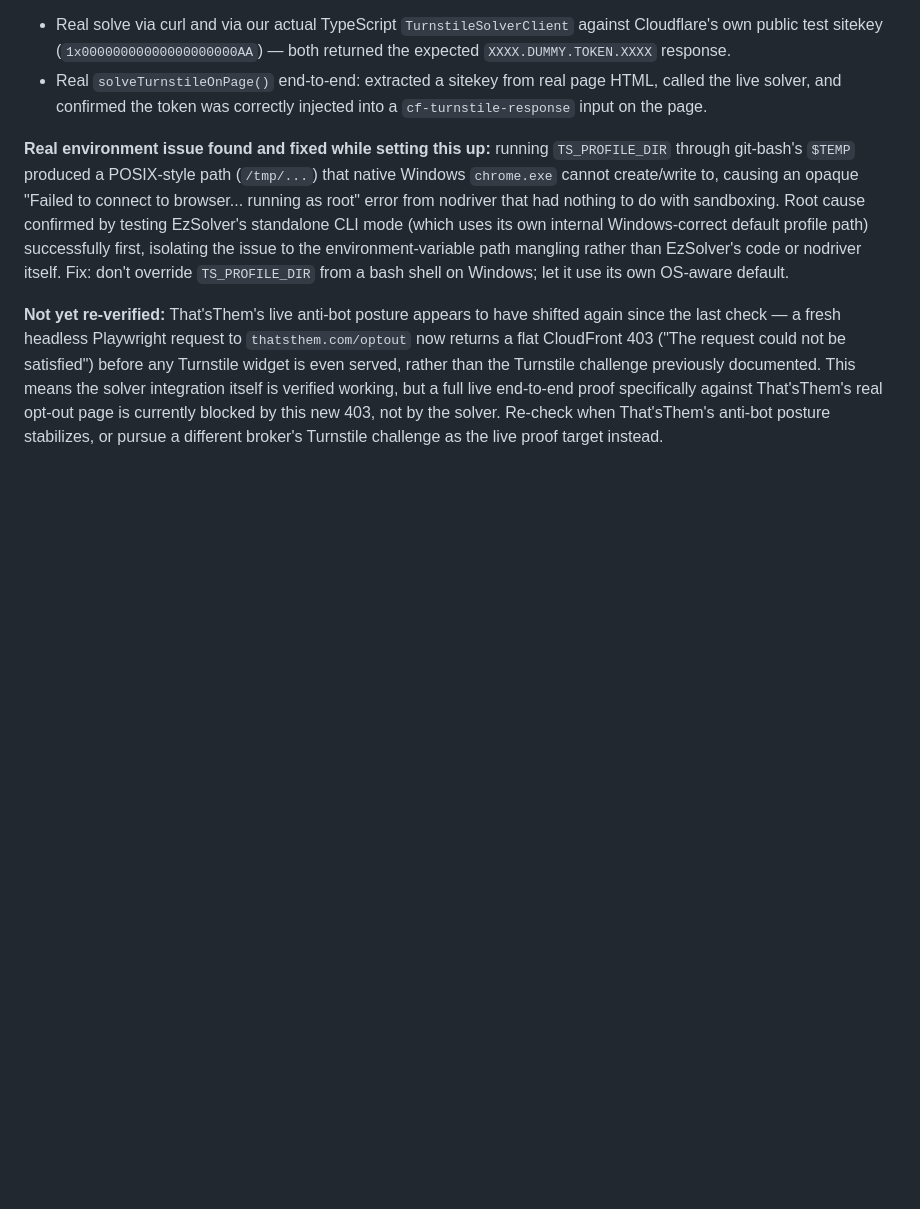
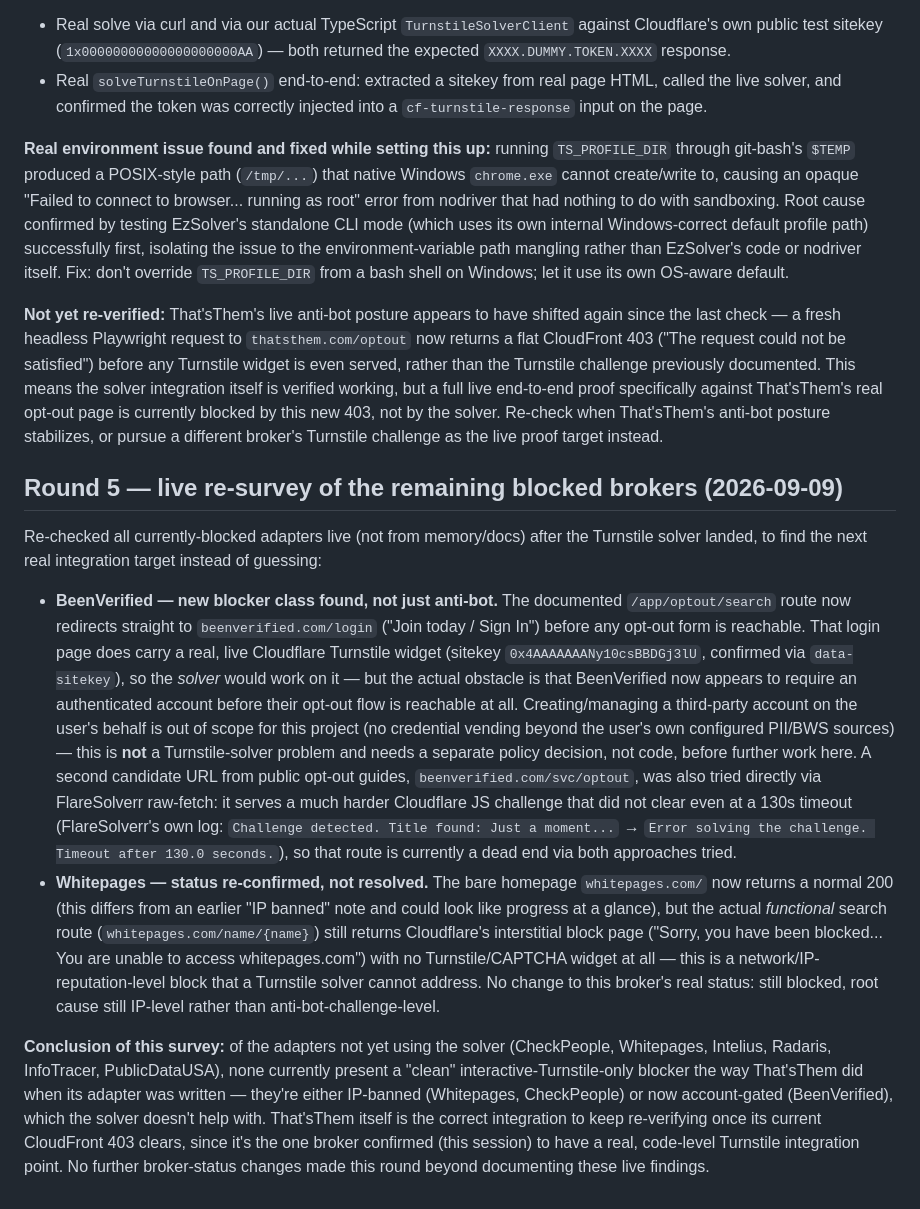
Before and after one commit to OptOutOS/optoutos, a Markdown page: docs/BROKER_STATUS.md, the part around the change. Drawn GitHub-style; blank space fills up the shorter version.

Commit message:
Live re-survey of blocked brokers: BeenVerified now account-gated, Whitepages/That'sThem status re-confirmed
Checked all currently-blocked adapters live (not from stale docs) to find
the next real Turnstile-solver integration target:

- BeenVerified: opt-out route now redirects to a login page before any
  form is reachable. Its login page does have a real Turnstile widget
  (sitekey confirmed), but the actual blocker is account-gating, which is
  out of scope for this project (no third-party credential creation) - not
  a solver problem. A second documented opt-out URL was tried via
  FlareSolverr raw-fetch and hit a harder JS challenge that didn't clear at
  130s - dead end via both approaches tried, documented honestly rather
  than left unexplained.
- Whitepages: homepage now returns 200 (previously it looked IP-banned),
  but the actual search route still serves Cloudflare's block page with no
  CAPTCHA/Turnstile widget - this is IP-reputation-level, not something a
  Turnstile solver helps with. No functional change to this broker's real
  status.
- That'sThem: re-checked right now, still the flat CloudFront 403
  documented in the previous commit - not a transient blip.

Conclusion: none of the not-yet-solver adapters currently present a clean
interactive-Turnstile-only blocker the way That'sThem's adapter was written
for. That'sThem remains the correct integration to keep re-verifying once
its CloudFront block clears, rather than force-fitting the solver onto a
different obstacle class (IP bans, account gates) it can't actually help
with. No code changes - docs/BROKER_STATUS.md only, all 83 core + 45 CLI
tests still passing, lint/typecheck/build clean.

```diff
--- a/docs/BROKER_STATUS.md
+++ b/docs/BROKER_STATUS.md
@@ -221,3 +221,48 @@ specifically against That'sThem's real opt-out page is currently blocked by
 this new 403, not by the solver. Re-check when That'sThem's anti-bot posture
 stabilizes, or pursue a different broker's Turnstile challenge as the live
 proof target instead.
+
+## Round 5 — live re-survey of the remaining blocked brokers (2026-09-09)
+
+Re-checked all currently-blocked adapters live (not from memory/docs) after
+the Turnstile solver landed, to find the next real integration target
+instead of guessing:
+
+- **BeenVerified — new blocker class found, not just anti-bot.** The
+  documented `/app/optout/search` route now redirects straight to
+  `beenverified.com/login` ("Join today / Sign In") before any opt-out form
+  is reachable. That login page does carry a real, live Cloudflare Turnstile
+  widget (sitekey `0x4AAAAAAANy10csBBDGj3lU`, confirmed via `data-sitekey`),
+  so the *solver* would work on it — but the actual obstacle is that
+  BeenVerified now appears to require an authenticated account before their
+  opt-out flow is reachable at all. Creating/managing a third-party account
+  on the user's behalf is out of scope for this project (no credential
+  vending beyond the user's own configured PII/BWS sources) — this is
+  **not** a Turnstile-solver problem and needs a separate policy decision,
+  not code, before further work here. A second candidate URL from public
+  opt-out guides, `beenverified.com/svc/optout`, was also tried directly via
+  FlareSolverr raw-fetch: it serves a much harder Cloudflare JS challenge
+  that did not clear even at a 130s timeout (FlareSolverr's own log:
+  `Challenge detected. Title found: Just a moment...` → `Error solving the
+  challenge. Timeout after 130.0 seconds.`), so that route is currently a
+  dead end via both approaches tried.
+- **Whitepages — status re-confirmed, not resolved.** The bare homepage
+  `whitepages.com/` now returns a normal 200 (this differs from an earlier
+  "IP banned" note and could look like progress at a glance), but the actual
+  *functional* search route (`whitepages.com/name/{name}`) still returns
+  Cloudflare's interstitial block page ("Sorry, you have been blocked... You
+  are unable to access whitepages.com") with no Turnstile/CAPTCHA widget at
+  all — this is a network/IP-reputation-level block that a Turnstile solver
+  cannot address. No change to this broker's real status: still blocked,
+  root cause still IP-level rather than anti-bot-challenge-level.
+
+**Conclusion of this survey:** of the adapters not yet using the solver
+(CheckPeople, Whitepages, Intelius, Radaris, InfoTracer, PublicDataUSA),
+none currently present a "clean" interactive-Turnstile-only blocker the way
+That'sThem did when its adapter was written — they're either IP-banned
+(Whitepages, CheckPeople) or now account-gated (BeenVerified), which the
+solver doesn't help with. That'sThem itself is the correct integration to
+keep re-verifying once its current CloudFront 403 clears, since it's the
+one broker confirmed (this session) to have a real, code-level Turnstile
+integration point. No further broker-status changes made this round beyond
+documenting these live findings.
```
